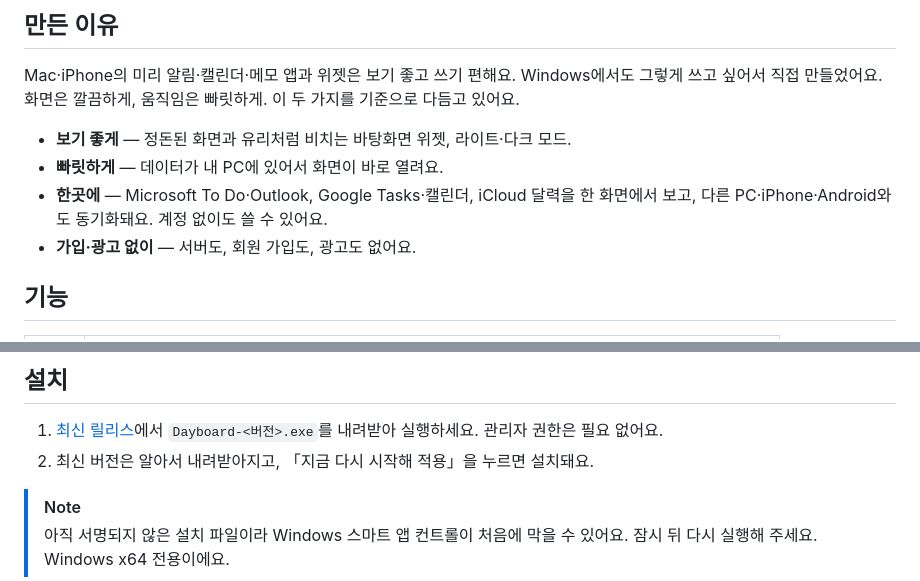
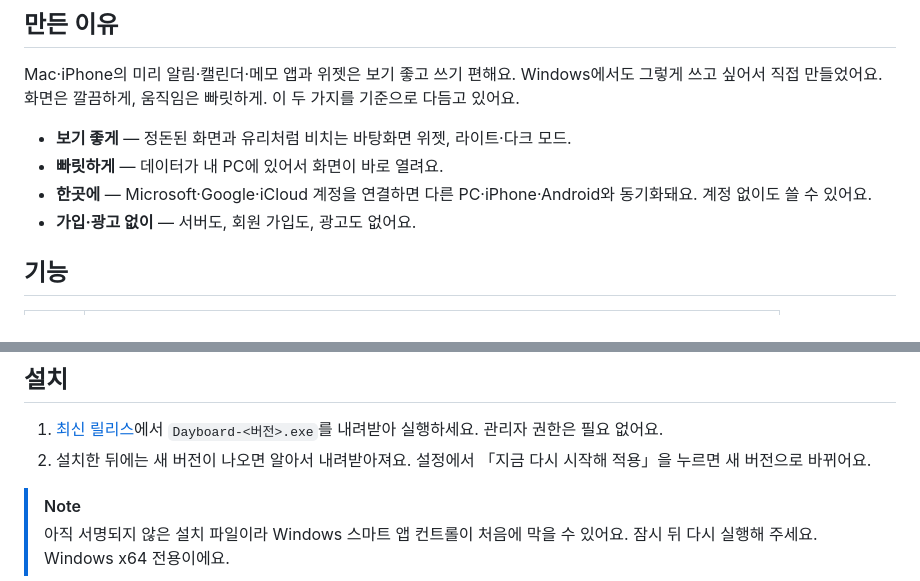
Before and after one commit to nowsummer/Dayboard, a Markdown page: README.ko.md, 2 parts joined by grey strips. GitHub-like rendering.

```diff
--- a/README.ko.md
+++ b/README.ko.md
@@ -20,7 +20,7 @@ Mac·iPhone의 미리 알림·캘린더·메모 앱과 위젯은 보기 좋고
 
 - **보기 좋게** — 정돈된 화면과 유리처럼 비치는 바탕화면 위젯, 라이트·다크 모드.
 - **빠릿하게** — 데이터가 내 PC에 있어서 화면이 바로 열려요.
-- **한곳에** — Microsoft To Do·Outlook, Google Tasks·캘린더, iCloud 달력을 한 화면에서 보고, 다른 PC·iPhone·Android와도 동기화돼요. 계정 없이도 쓸 수 있어요.
+- **한곳에** — Microsoft·Google·iCloud 계정을 연결하면 다른 PC·iPhone·Android와 동기화돼요. 계정 없이도 쓸 수 있어요.
 - **가입·광고 없이** — 서버도, 회원 가입도, 광고도 없어요.
 
 ## 기능
@@ -60,7 +60,7 @@ Mac·iPhone의 미리 알림·캘린더·메모 앱과 위젯은 보기 좋고
 ## 설치
 
 1. [최신 릴리스](https://github.com/nowsummer/Dayboard/releases/latest)에서 `Dayboard-<버전>.exe`를 내려받아 실행하세요. 관리자 권한은 필요 없어요.
-2. 최신 버전은 알아서 내려받아지고, 「지금 다시 시작해 적용」을 누르면 설치돼요.
+2. 설치한 뒤에는 새 버전이 나오면 알아서 내려받아져요. 설정에서 「지금 다시 시작해 적용」을 누르면 새 버전으로 바뀌어요.
 
 > [!NOTE]
 > 아직 서명되지 않은 설치 파일이라 Windows 스마트 앱 컨트롤이 처음에 막을 수 있어요. 잠시 뒤 다시 실행해 주세요. Windows x64 전용이에요.
```
Also changed, not shown: README.md (+2 -2 lines).
